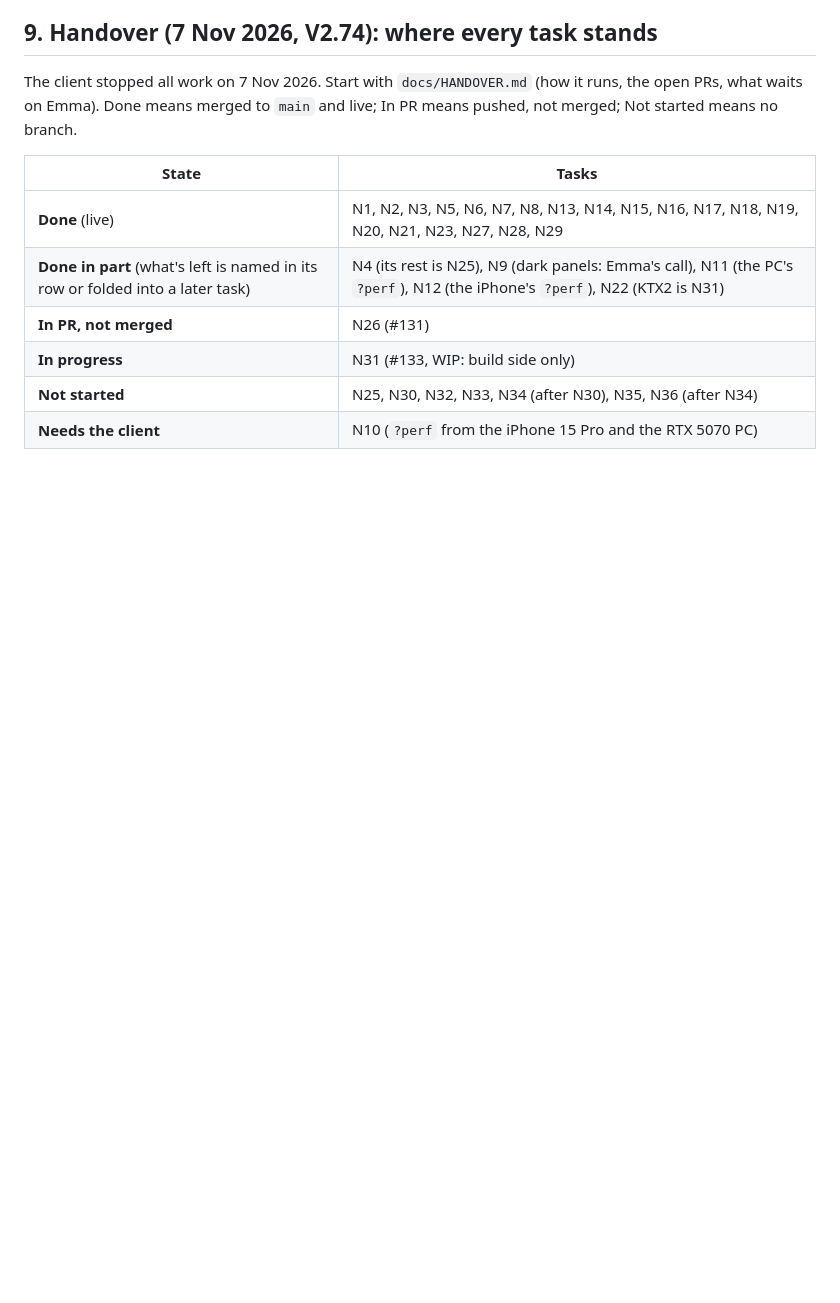
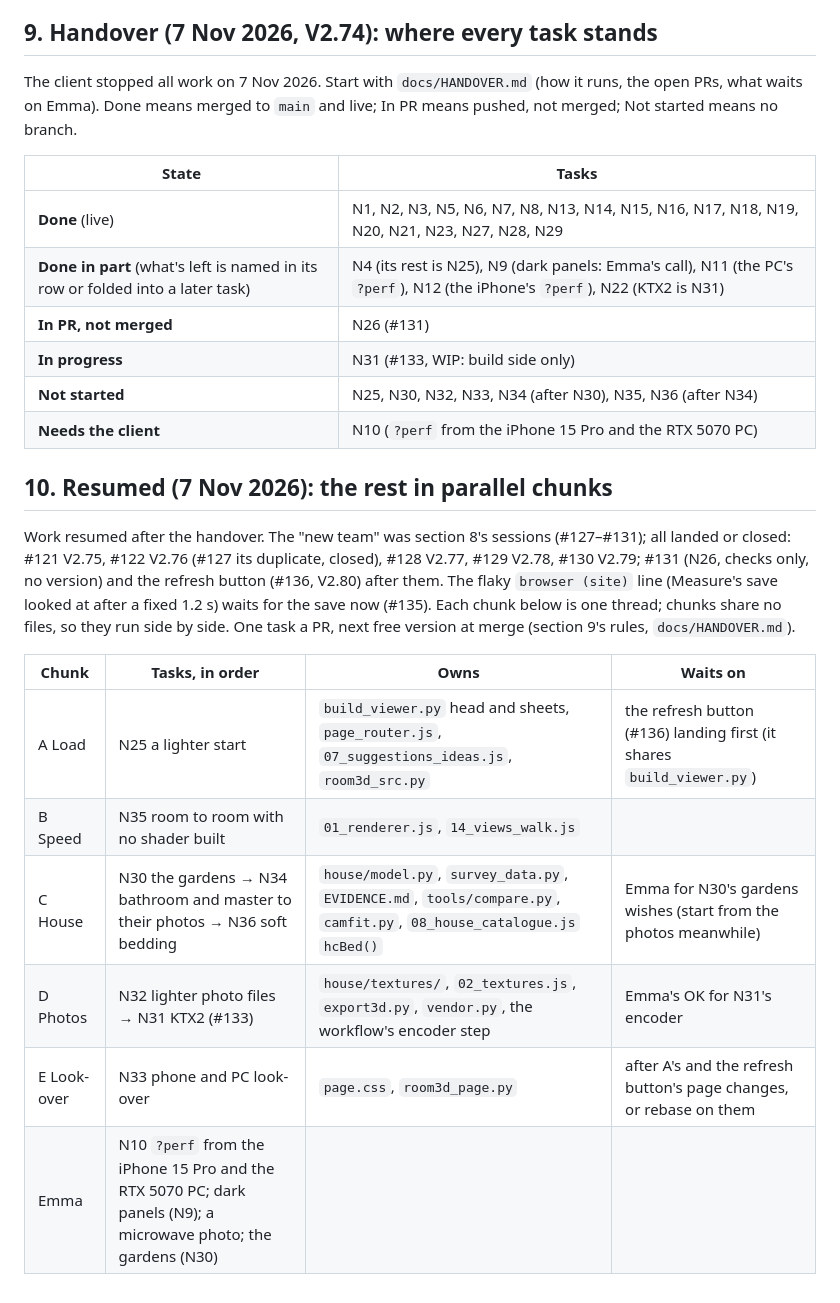
Before and after one commit to emmachilds98-wq/Demma-Home, a Markdown page: docs/REAL_PLAN.md, the part around the change. Drawn GitHub-style; blank space fills up the shorter version.

```diff
--- a/docs/REAL_PLAN.md
+++ b/docs/REAL_PLAN.md
@@ -217,3 +217,19 @@ merged to `main` and live; In PR means pushed, not merged; Not started means no
 | **In progress** | N31 (#133, WIP: build side only) |
 | **Not started** | N25, N30, N32, N33, N34 (after N30), N35, N36 (after N34) |
 | **Needs the client** | N10 (`?perf` from the iPhone 15 Pro and the RTX 5070 PC) |
+
+## 10. Resumed (7 Nov 2026): the rest in parallel chunks
+
+Work resumed after the handover. The "new team" was section 8's sessions (#127–#131); all landed or closed: #121 V2.75, #122 V2.76
+(#127 its duplicate, closed), #128 V2.77, #129 V2.78, #130 V2.79; #131 (N26, checks only, no version) and the refresh button (#136, V2.80) after them. The flaky `browser (site)` line (Measure's
+save looked at after a fixed 1.2 s) waits for the save now (#135). Each chunk below is one thread; chunks share no files, so they run
+side by side. One task a PR, next free version at merge (section 9's rules, `docs/HANDOVER.md`).
+
+| Chunk | Tasks, in order | Owns | Waits on |
+|---|---|---|---|
+| A Load | N25 a lighter start | `build_viewer.py` head and sheets, `page_router.js`, `07_suggestions_ideas.js`, `room3d_src.py` | the refresh button (#136) landing first (it shares `build_viewer.py`) |
+| B Speed | N35 room to room with no shader built | `01_renderer.js`, `14_views_walk.js` | |
+| C House | N30 the gardens → N34 bathroom and master to their photos → N36 soft bedding | `house/model.py`, `survey_data.py`, `EVIDENCE.md`, `tools/compare.py`, `camfit.py`, `08_house_catalogue.js` `hcBed()` | Emma for N30's gardens wishes (start from the photos meanwhile) |
+| D Photos | N32 lighter photo files → N31 KTX2 (#133) | `house/textures/`, `02_textures.js`, `export3d.py`, `vendor.py`, the workflow's encoder step | Emma's OK for N31's encoder |
+| E Look-over | N33 phone and PC look-over | `page.css`, `room3d_page.py` | after A's and the refresh button's page changes, or rebase on them |
+| Emma | N10 `?perf` from the iPhone 15 Pro and the RTX 5070 PC; dark panels (N9); a microwave photo; the gardens (N30) | | |
```
Also changed, not shown: docs/HANDOVER.md (+1 -1 lines), docs/STATE.md (+3 -4 lines).
